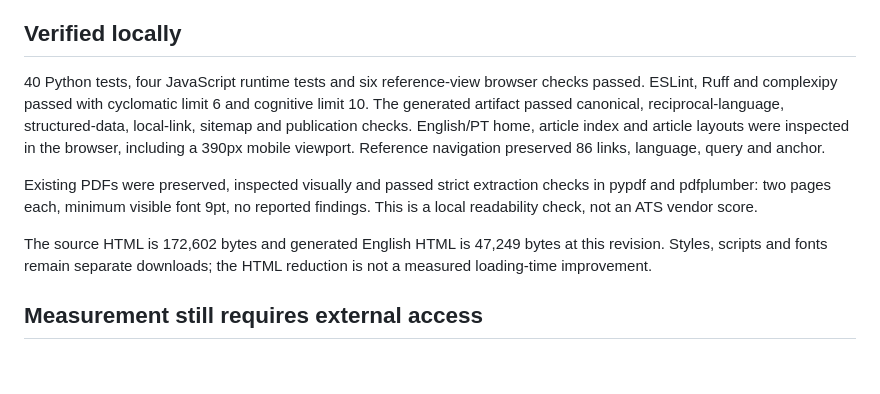
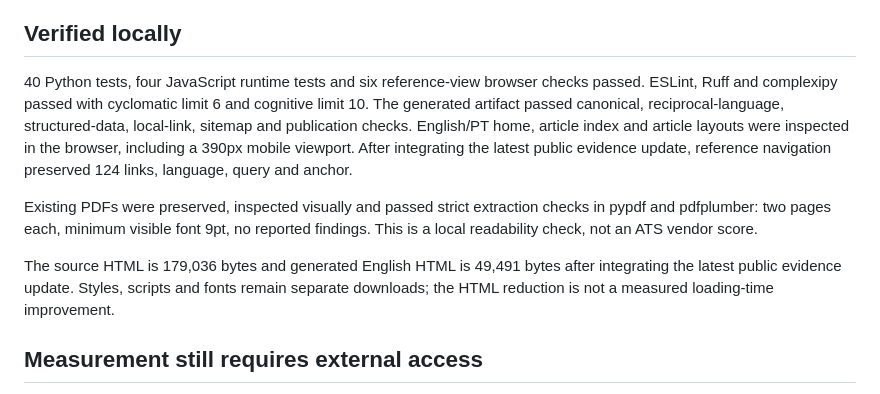
Before and after one commit to Pantani/pantani.github.io, a Markdown page: docs/seo-implementation.md, the part around the change. Rendered like a GitHub page; blank space fills up the shorter version.

Commit message:
Record SEO verification after integrating latest CV evidence

```diff
--- a/docs/seo-implementation.md
+++ b/docs/seo-implementation.md
@@ -16,11 +16,11 @@ The public portfolio is built from the existing CV source into an explicit stati
 
 ## Verified locally
 
-40 Python tests, four JavaScript runtime tests and six reference-view browser checks passed. ESLint, Ruff and complexipy passed with cyclomatic limit 6 and cognitive limit 10. The generated artifact passed canonical, reciprocal-language, structured-data, local-link, sitemap and publication checks. English/PT home, article index and article layouts were inspected in the browser, including a 390px mobile viewport. Reference navigation preserved 86 links, language, query and anchor.
+40 Python tests, four JavaScript runtime tests and six reference-view browser checks passed. ESLint, Ruff and complexipy passed with cyclomatic limit 6 and cognitive limit 10. The generated artifact passed canonical, reciprocal-language, structured-data, local-link, sitemap and publication checks. English/PT home, article index and article layouts were inspected in the browser, including a 390px mobile viewport. After integrating the latest public evidence update, reference navigation preserved 124 links, language, query and anchor.
 
 Existing PDFs were preserved, inspected visually and passed strict extraction checks in pypdf and pdfplumber: two pages each, minimum visible font 9pt, no reported findings. This is a local readability check, not an ATS vendor score.
 
-The source HTML is 172,602 bytes and generated English HTML is 47,249 bytes at this revision. Styles, scripts and fonts remain separate downloads; the HTML reduction is not a measured loading-time improvement.
+The source HTML is 179,036 bytes and generated English HTML is 49,491 bytes after integrating the latest public evidence update. Styles, scripts and fonts remain separate downloads; the HTML reduction is not a measured loading-time improvement.
 
 ## Measurement still requires external access
 
```
